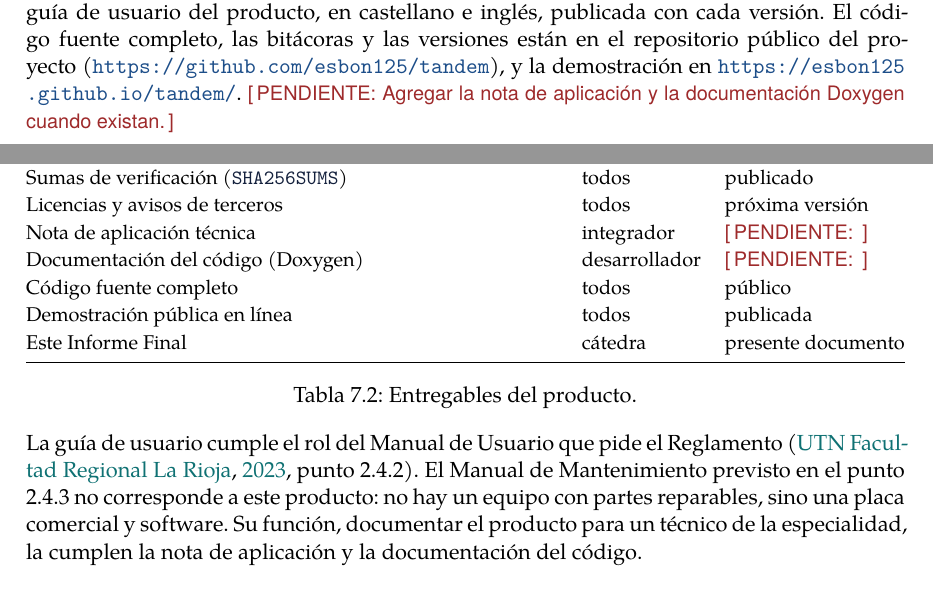
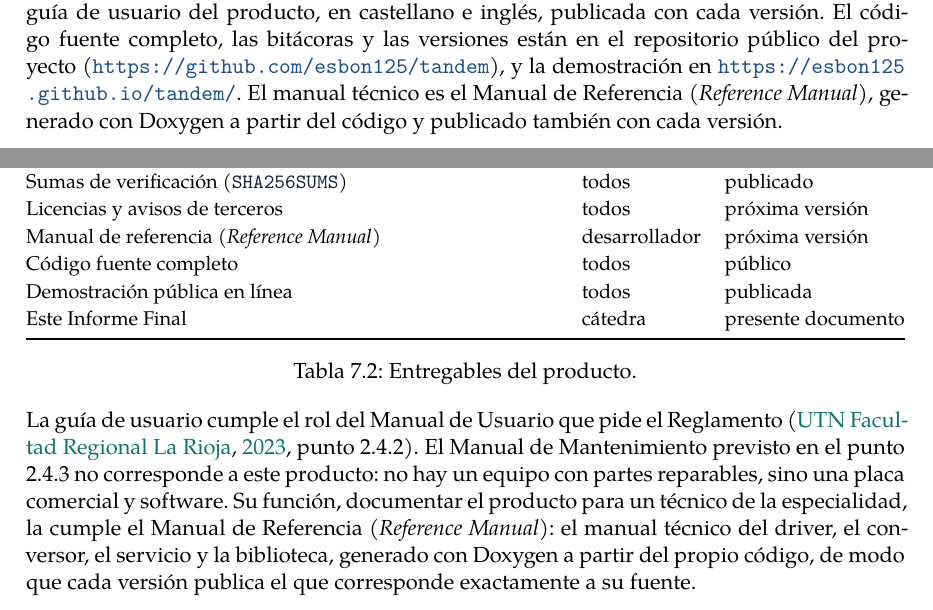
Before and after one commit to esbon125/tandem, a LaTeX document (docs/informe/informe.tex, which reads docs/informe/capitulos/01-introduccion.tex, docs/informe/capitulos/07-producto.tex): two parts of pages 15 and 47 of 73, joined at a grey line, cut so that both start at the same text. Compiled offline with XeLaTeX; a missing font is replaced by an installed copy or a similar font.

Commit message:
Informe: el Manual de Referencia (Doxygen) reemplaza a la nota de aplicación
Co-Authored-By: Claude Opus 5.5 <noreply@anthropic.com>

```diff
--- a/docs/informe/capitulos/01-introduccion.tex
+++ b/docs/informe/capitulos/01-introduccion.tex
@@ -108,6 +108,6 @@ El Manual de Usuario que pide el Reglamento es la guía de usuario del
 producto, en castellano e inglés, publicada con cada versión. El código
 fuente completo, las bitácoras y las versiones están en el repositorio
 público del proyecto (\url{https://github.com/esbon125/tandem}), y la
-demostración en \url{https://esbon125.github.io/tandem/}.
-\pendiente{Agregar la nota de aplicación y la documentación Doxygen cuando
-existan.}
+demostración en \url{https://esbon125.github.io/tandem/}. El manual técnico
+es el Manual de Referencia (\emph{Reference Manual}), generado con Doxygen a
+partir del código y publicado también con cada versión.
--- a/docs/informe/capitulos/07-producto.tex
+++ b/docs/informe/capitulos/07-producto.tex
@@ -323,8 +323,7 @@ la placa rechace un paquete que no provenga del fabricante.}
     Notas de versión e informe de regresión & integrador & publicado \\
     Sumas de verificación (\cmd{SHA256SUMS}) & todos & publicado \\
     Licencias y avisos de terceros & todos & próxima versión \\
-    Nota de aplicación técnica & integrador & \pendiente{} \\
-    Documentación del código (Doxygen) & desarrollador & \pendiente{} \\
+    Manual de referencia (\emph{Reference Manual}) & desarrollador & próxima versión \\
     Código fuente completo & todos & público \\
     Demostración pública en línea & todos & publicada \\
     Este Informe Final & cátedra & presente documento \\
@@ -339,4 +338,7 @@ Reglamento \citep[punto 2.4.2]{UTN_FRLR_2023_reglamento}. El Manual de
 Mantenimiento previsto en el punto 2.4.3 no corresponde a este producto: no
 hay un equipo con partes reparables, sino una placa comercial y software. Su
 función, documentar el producto para un técnico de la especialidad, la
-cumplen la nota de aplicación y la documentación del código.
+cumple el Manual de Referencia (\emph{Reference Manual}): el manual técnico
+del driver, el conversor, el servicio y la biblioteca, generado con Doxygen
+a partir del propio código, de modo que cada versión publica el que
+corresponde exactamente a su fuente.
```
Also changed, not shown: docs/informe/PENDIENTES.md (+1 -1 lines), docs/informe/capitulos/11-conclusiones.tex (+1 -2 lines).
